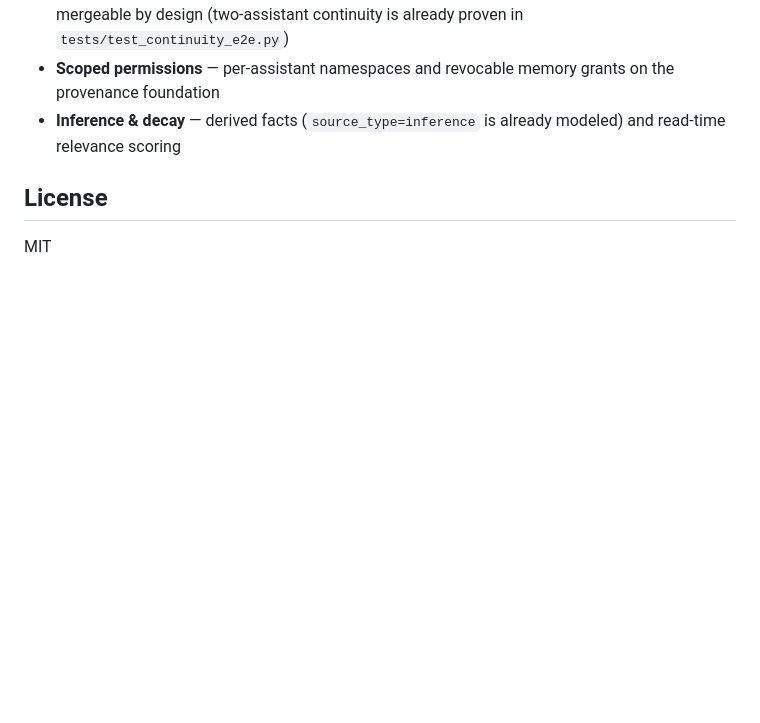
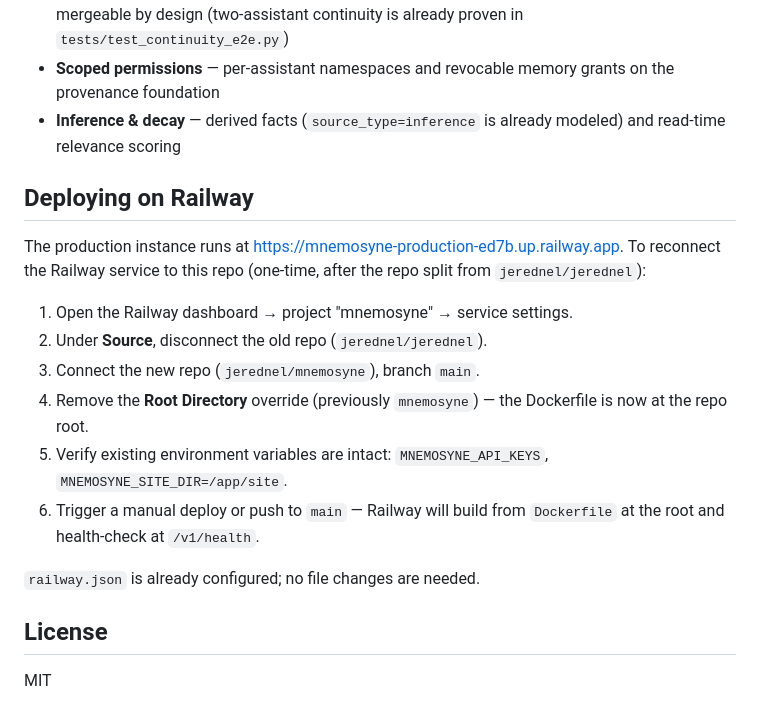
Before and after one commit to jerednel/mnemosyne, a Markdown page: README.md, the part around the change. Drawn GitHub-style; blank space fills up the shorter version.

Commit message:
Document Railway redeploy steps for new repo
Added deployment section to README with one-time dashboard steps to
reconnect the Railway service from jerednel/jerednel to jerednel/mnemosyne
(disconnect old repo, connect new, remove root directory override).

Co-Authored-By: Claude Opus 4.6 (1M context) <noreply@anthropic.com>

```diff
--- a/README.md
+++ b/README.md
@@ -166,6 +166,24 @@ taxonomies need no code changes.
 - **Inference & decay** — derived facts (`source_type=inference` is already modeled)
   and read-time relevance scoring
 
+## Deploying on Railway
+
+The production instance runs at
+https://mnemosyne-production-ed7b.up.railway.app. To reconnect the Railway
+service to this repo (one-time, after the repo split from `jerednel/jerednel`):
+
+1. Open the Railway dashboard → project "mnemosyne" → service settings.
+2. Under **Source**, disconnect the old repo (`jerednel/jerednel`).
+3. Connect the new repo (`jerednel/mnemosyne`), branch `main`.
+4. Remove the **Root Directory** override (previously `mnemosyne`) — the
+   Dockerfile is now at the repo root.
+5. Verify existing environment variables are intact: `MNEMOSYNE_API_KEYS`,
+   `MNEMOSYNE_SITE_DIR=/app/site`.
+6. Trigger a manual deploy or push to `main` — Railway will build from
+   `Dockerfile` at the root and health-check at `/v1/health`.
+
+`railway.json` is already configured; no file changes are needed.
+
 ## License
 
 MIT
```
